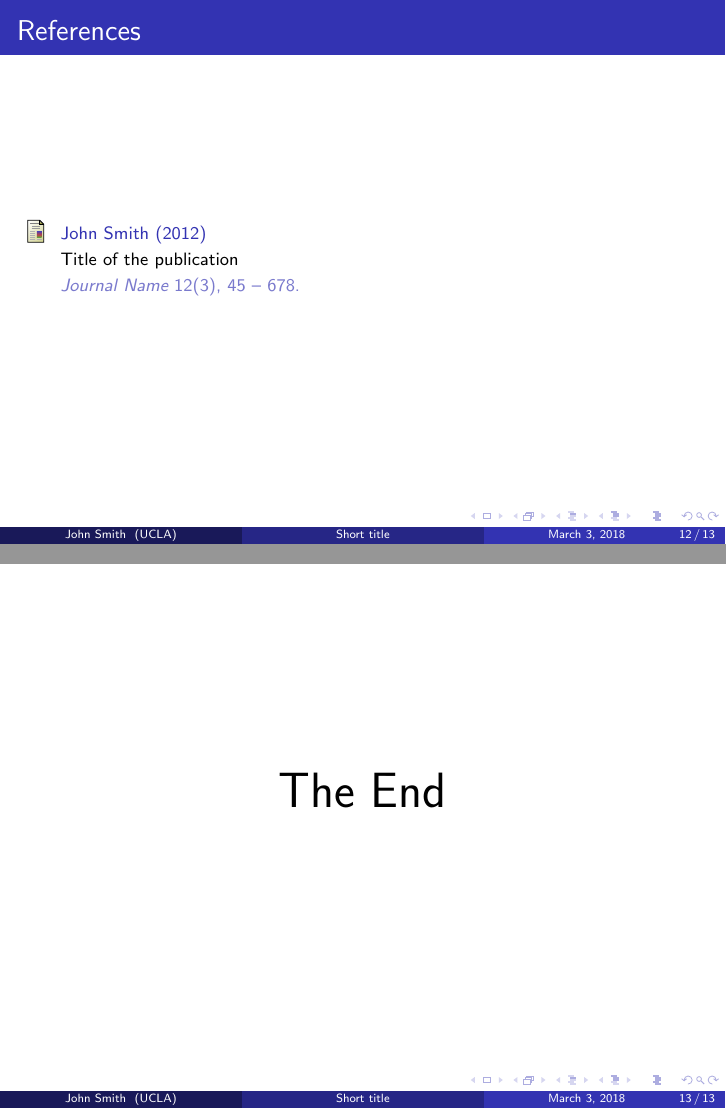
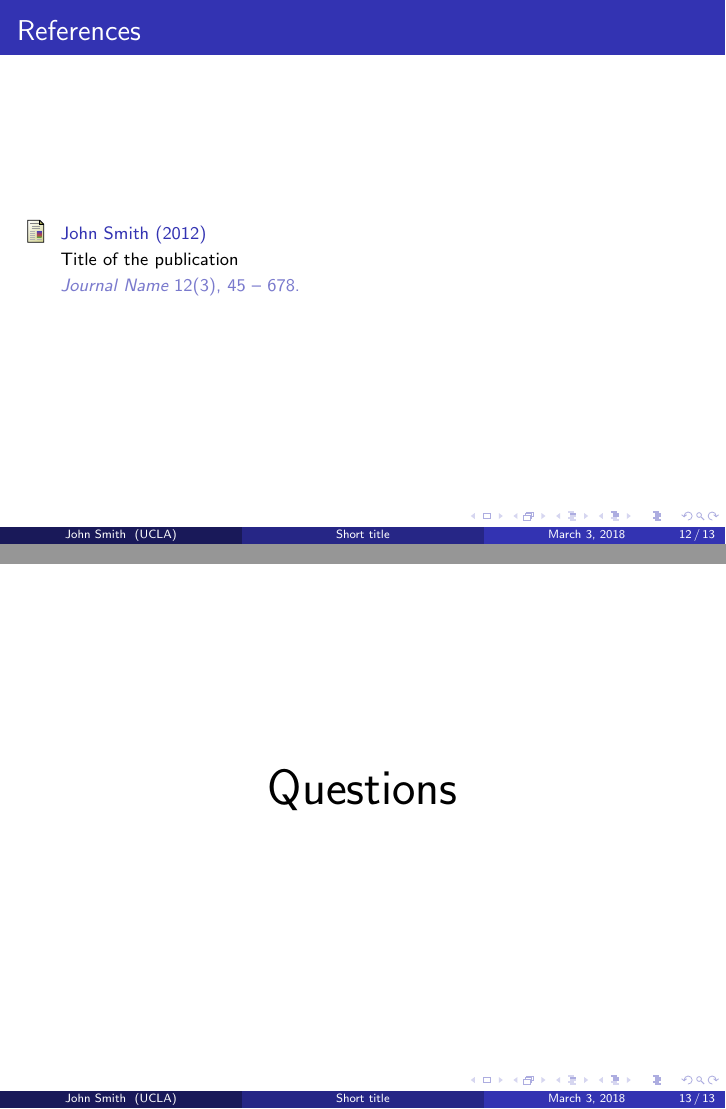
Before and after one commit to tomeichlersmith/HUH_Colloquium, LaTeX slides (slides.tex): pages 12 and 13 of 13, joined at a grey line. Compiled offline with pdfLaTeX.

```diff
--- a/slides.tex
+++ b/slides.tex
@@ -251,7 +251,7 @@
 %------------------------------------------------
 
 \begin{frame}
-\Huge{\centerline{The End}}
+\Huge{\centerline{Questions}}
 \end{frame}
 
 %----------------------------------------------------------------------------------------
```
Also changed, not shown: 1 other file.
